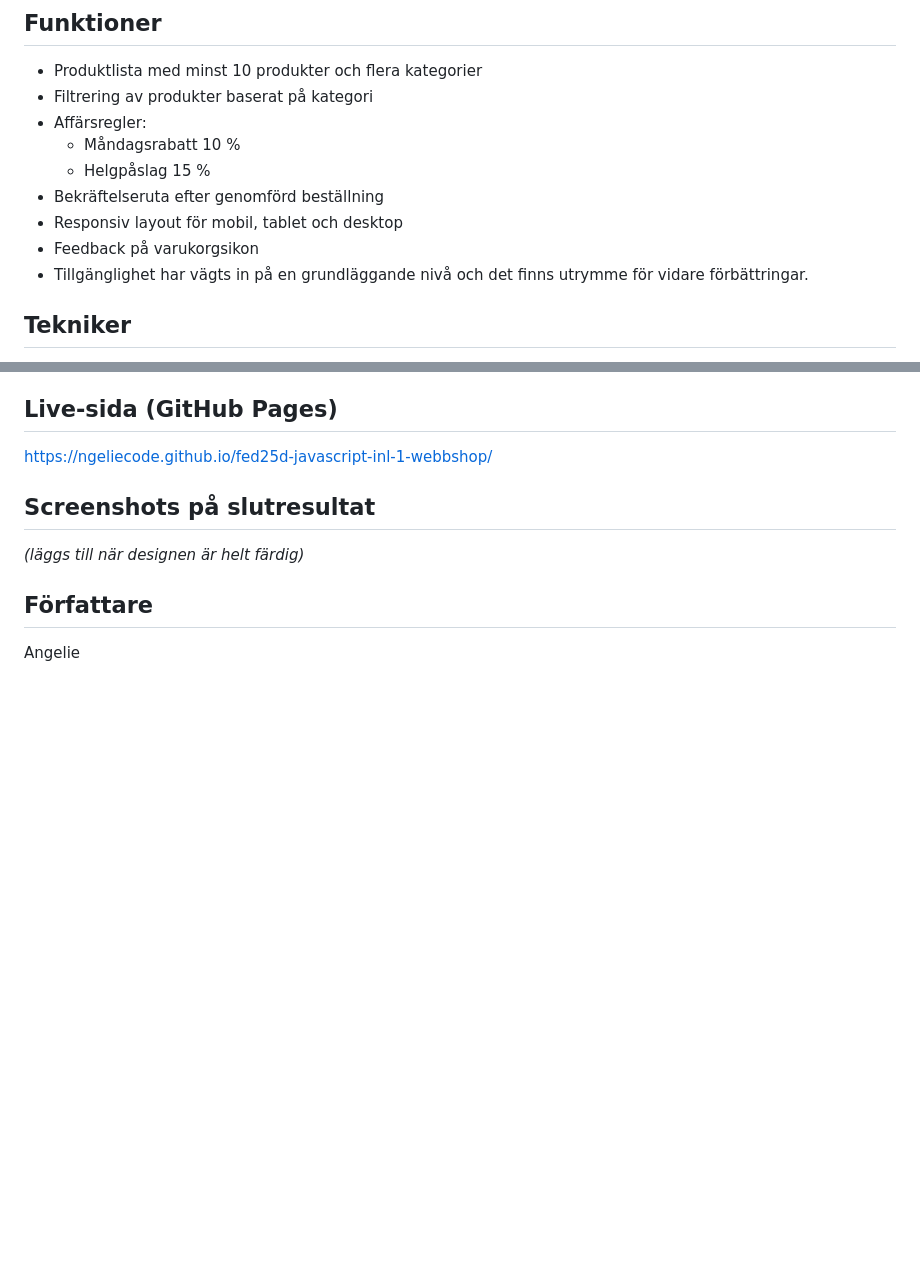
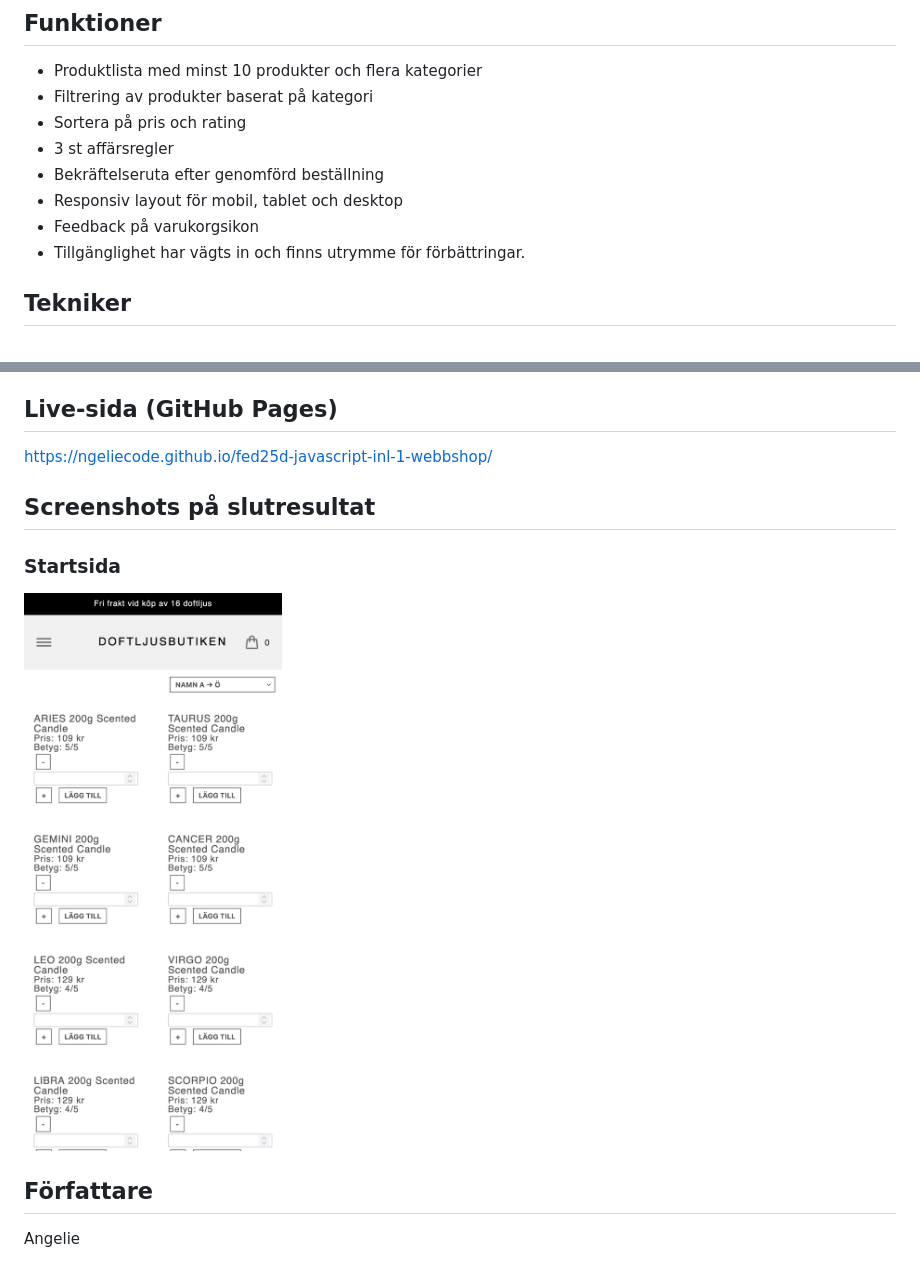
Before and after one commit to ngeliecode/fed25d-javascript-inl-1-webbshop, a Markdown page: README.md, 2 parts joined by grey strips. Drawn GitHub-style; pictures changed too: public/img/mobile.png (added); blank space fills up the shorter version.

```diff
--- a/README.md
+++ b/README.md
@@ -6,13 +6,12 @@ En webbshop byggd med HTML, SCSS och Vanilla JavaScript. Projektet är gjort som
 
 - Produktlista med minst 10 produkter och flera kategorier
 - Filtrering av produkter baserat på kategori
-- Affärsregler:
-  - Måndagsrabatt 10 %
-  - Helgpåslag 15 %
+- Sortera på pris och rating
+- 3 st affärsregler
 - Bekräftelseruta efter genomförd beställning
 - Responsiv layout för mobil, tablet och desktop
 - Feedback på varukorgsikon
-- Tillgänglighet har vägts in på en grundläggande nivå och det finns utrymme för vidare förbättringar.
+- Tillgänglighet har vägts in och finns utrymme för förbättringar.
 
 ## Tekniker
 
@@ -35,7 +34,9 @@ https://ngeliecode.github.io/fed25d-javascript-inl-1-webbshop/
 
 ## Screenshots på slutresultat
 
-_(läggs till när designen är helt färdig)_
+### Startsida
+
+![Startsida](public/img/mobile.png)
 
 ## Författare
 
```
